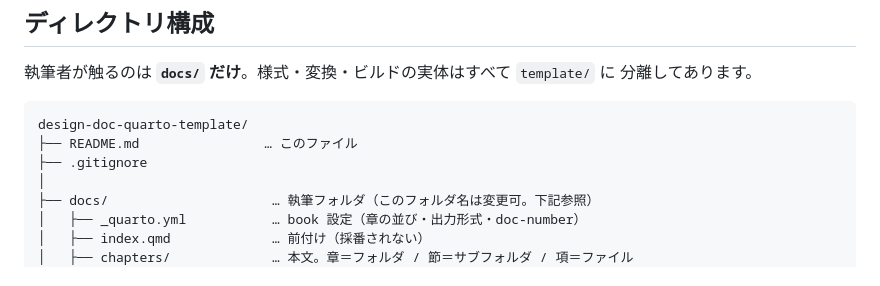
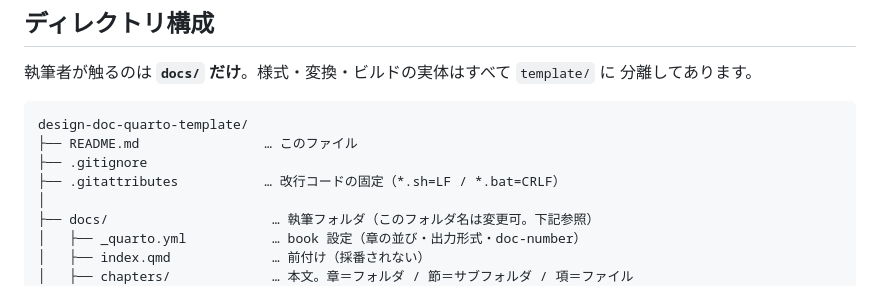
Before and after one commit to ramsesyok/design-doc-quarto-template, a Markdown page: README.md, the part around the change. GitHub-like rendering.

```diff
--- a/README.md
+++ b/README.md
@@ -29,6 +29,7 @@ PDF 生成には Quarto と、その同梱の Typst バックエンドを使い
 design-doc-quarto-template/
 ├── README.md                … このファイル
 ├── .gitignore
+├── .gitattributes           … 改行コードの固定（*.sh=LF / *.bat=CRLF）
 │
 ├── docs/                     … 執筆フォルダ（このフォルダ名は変更可。下記参照）
 │   ├── _quarto.yml           … book 設定（章の並び・出力形式・doc-number）
```
Also changed, not shown: template/PIPELINE.md (+13 -10 lines).
